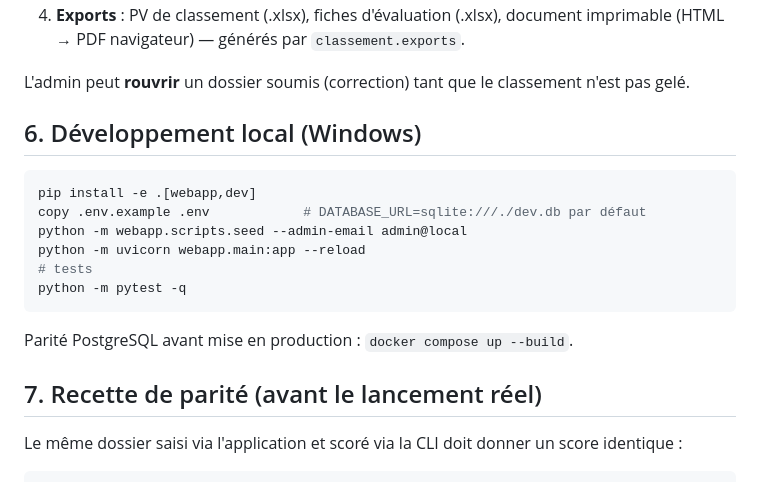
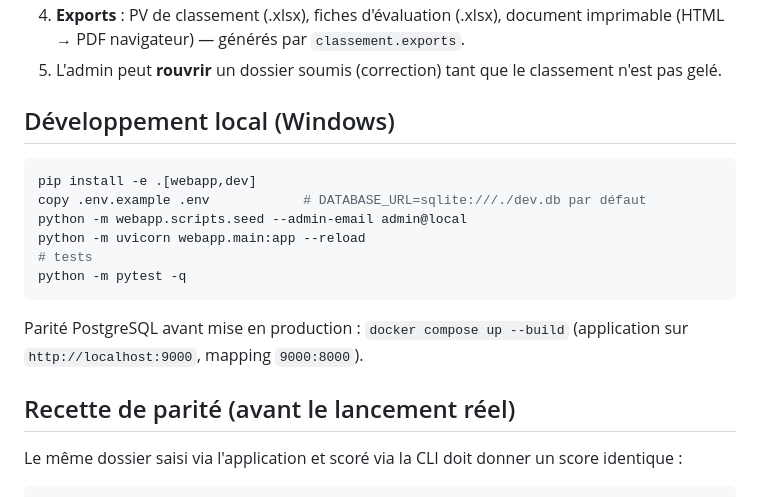
Before and after one commit to SamRepository/classement-stages, a Markdown page: docs/guide-deploiement-coolify.md, the part around one of its changes. Rendered like a GitHub page.

````diff
--- a/docs/guide-deploiement-coolify.md
+++ b/docs/guide-deploiement-coolify.md
@@ -84,10 +152,9 @@ Puis dans l'interface, connecté en admin :
 4. **Exports** : PV de classement (.xlsx), fiches d'évaluation (.xlsx), document
    imprimable (HTML → PDF navigateur) — générés par `classement.exports`.
+5. L'admin peut **rouvrir** un dossier soumis (correction) tant que le
+   classement n'est pas gelé.
 
-L'admin peut **rouvrir** un dossier soumis (correction) tant que le classement
-n'est pas gelé.
-
-## 6. Développement local (Windows)
+## Développement local (Windows)
 
 ```powershell
 pip install -e .[webapp,dev]
@@ -98,9 +165,10 @@ python -m uvicorn webapp.main:app --reload
 python -m pytest -q
 ```
 
-Parité PostgreSQL avant mise en production : `docker compose up --build`.
+Parité PostgreSQL avant mise en production : `docker compose up --build`
+(application sur `http://localhost:9000`, mapping `9000:8000`).
 
-## 7. Recette de parité (avant le lancement réel)
+## Recette de parité (avant le lancement réel)
 
 Le même dossier saisi via l'application et scoré via la CLI doit donner un
 score identique :
````
Also changed, not shown: other parts of docs/guide-deploiement-coolify.md (+114 -46 lines).
